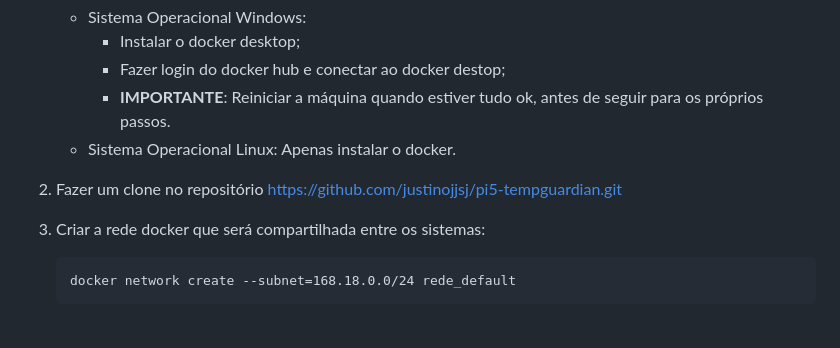
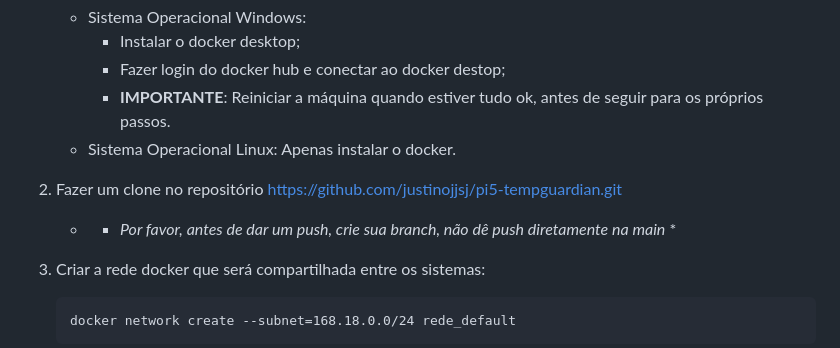
Before and after one commit to justinojjsj/pi5-tempguardian, a Markdown page: README.md, the part around the change. Drawn GitHub-style; blank space fills up the shorter version.

Commit message:
Atualização de informações no Git

````diff
--- a/README.md
+++ b/README.md
@@ -16,6 +16,8 @@ Para funcionar os sistemas é necessário:
     - Sistema Operacional Linux: Apenas instalar o docker.
 
 2. Fazer um clone no repositório https://github.com/justinojjsj/pi5-tempguardian.git
+    - * *Por favor, antes de dar um push, crie sua branch, não dê push diretamente na main* *
+
 3. Criar a rede docker que será compartilhada entre os sistemas:
     ```
     docker network create --subnet=168.18.0.0/24 rede_default
````
